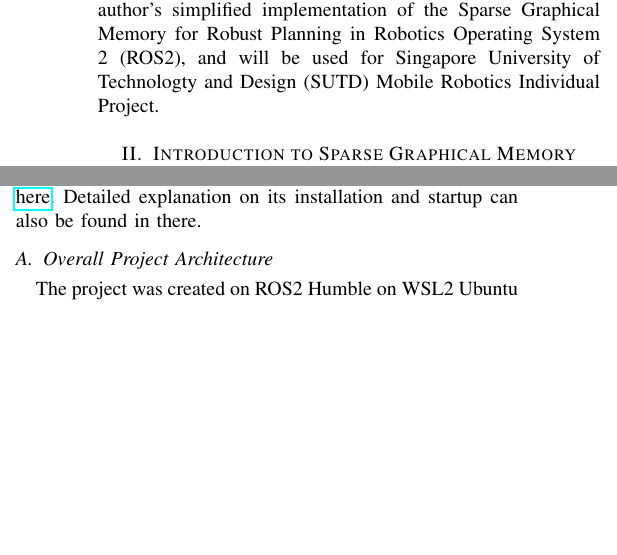
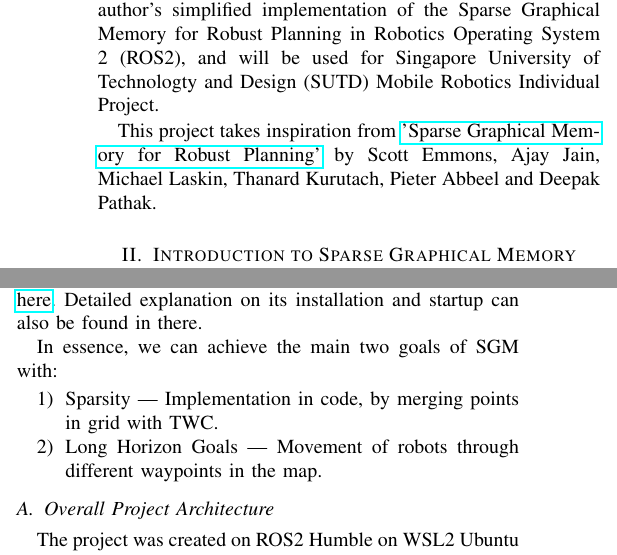
Before and after one commit to demeritbird/Sparse-Graphical-Memory-Robot-Planning, a LaTeX paper (report/sgm_report.tex): two parts of the columns of page 1 of 3 before the commit and two parts of the columns of page 1 of 4 after it, joined at a grey line, cut so that both start at the same text, the shorter picture padded with empty space. Compiled offline with pdfLaTeX.

Commit message:
docs: update report

```diff
--- a/report/sgm_report.tex
+++ b/report/sgm_report.tex
@@ -24,6 +24,8 @@
 
 \section{Introduction}
 This document shall serve the purpose of detailing the author's simplified implementation of the Sparse Graphical Memory for Robust Planning in Robotics Operating System 2 (ROS2), and will be used for Singapore University of Technologty and Design (SUTD) Mobile Robotics Individual Project.
+
+This project takes inspiration from \href{https://paperswithcode.com/paper/sparse-graphical-memory-for-robust-planning}{'Sparse Graphical Memory for Robust Planning'} by Scott Emmons, Ajay Jain, Michael Laskin, Thanard Kurutach, Pieter Abbeel and Deepak Pathak.
 
 \section{Introduction to Sparse Graphical Memory (SGM)}
 
@@ -62,6 +64,12 @@ The implementation shall be able to acheive the following.
 
 \section{Implementation}
 You may view the project's implementation source code \href{https://github.com/demeritbird/Sparse-Graphical-Memory-Robot-Planning}{here}. Detailed explanation on its installation and startup can also be found in there.
+
+In essence, we can achieve the main two goals of SGM with:
+\begin{enumerate}
+  \item Sparsity --- Implementation in code, by merging points in grid with TWC.
+  \item Long Horizon Goals --- Movement of robots through different waypoints in the map.
+\end{enumerate}
 
 \subsection{Overall Project Architecture}
 The project was created on ROS2 Humble on WSL2 Ubuntu 22.04.
```
Also changed, not shown: report/sgm_report.pdf, report/sgm_report.tex (2 more changed lines).
